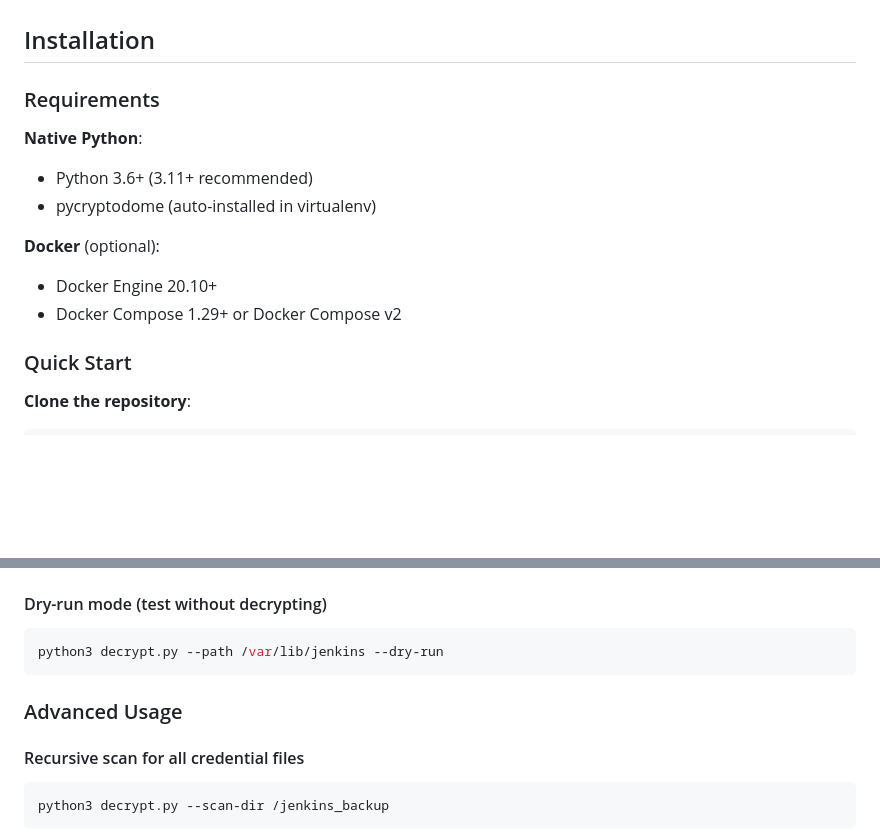
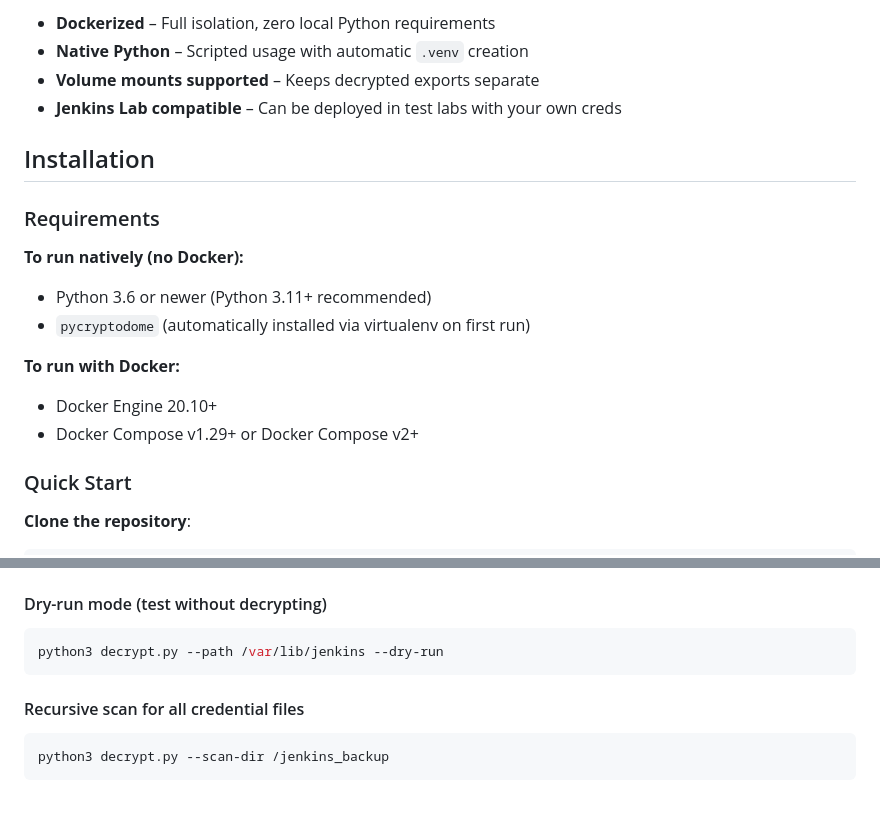
Before and after one commit to ridpath/heaplessNights, a Markdown page: offsec-jenkins/README.md, 2 parts joined by grey strips. GitHub-like rendering; blank space fills up the shorter version.

````diff
--- a/offsec-jenkins/README.md
+++ b/offsec-jenkins/README.md
@@ -77,15 +81,22 @@ Recoverable secrets include:
+- **Dockerized** – Full isolation, zero local Python requirements
+- **Native Python** – Scripted usage with automatic `.venv` creation
+- **Volume mounts supported** – Keeps decrypted exports separate
+- **Jenkins Lab compatible** – Can be deployed in test labs with your own creds
 
 ## Installation
 
 ### Requirements
 
-**Native Python**:
-- Python 3.6+ (3.11+ recommended)
-- pycryptodome (auto-installed in virtualenv)
+**To run natively (no Docker):**
 
-**Docker** (optional):
+- Python 3.6 or newer (Python 3.11+ recommended)
+- `pycryptodome` (automatically installed via virtualenv on first run)
+
+**To run with Docker:**
+
 - Docker Engine 20.10+
-- Docker Compose 1.29+ or Docker Compose v2
+- Docker Compose v1.29+ or Docker Compose v2+
+
 
 ### Quick Start
 
@@ -218,8 +229,6 @@ python3 decrypt.py --path /var/lib/jenkins --reveal-secrets
 ```bash
 python3 decrypt.py --path /var/lib/jenkins --dry-run
 ```
-
-### Advanced Usage
 
 #### Recursive scan for all credential files
 ```bash
````
Also changed, not shown: other parts of offsec-jenkins/README.md (+50 -46 lines).
